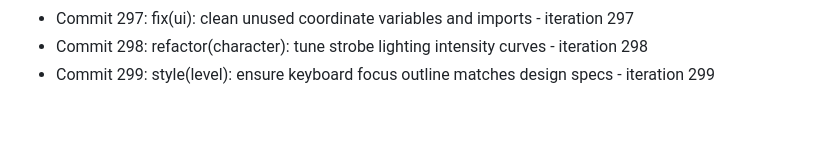
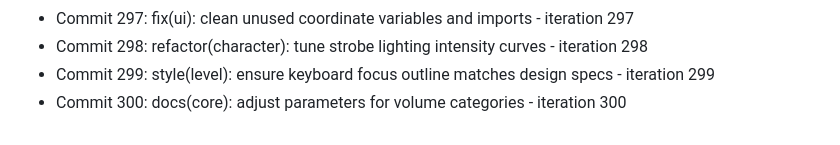
Before and after one commit to Jayanti29/MIDNIGHT-SEMESTER, a Markdown page: docs/DEV_DIARY.md, the part around the change. GitHub-like rendering.

Commit message:
docs(core): adjust parameters for volume categories - iteration 300

```diff
--- a/docs/DEV_DIARY.md
+++ b/docs/DEV_DIARY.md
@@ -299,3 +299,4 @@
 - Commit 297: fix(ui): clean unused coordinate variables and imports - iteration 297
 - Commit 298: refactor(character): tune strobe lighting intensity curves - iteration 298
 - Commit 299: style(level): ensure keyboard focus outline matches design specs - iteration 299
+- Commit 300: docs(core): adjust parameters for volume categories - iteration 300
```
